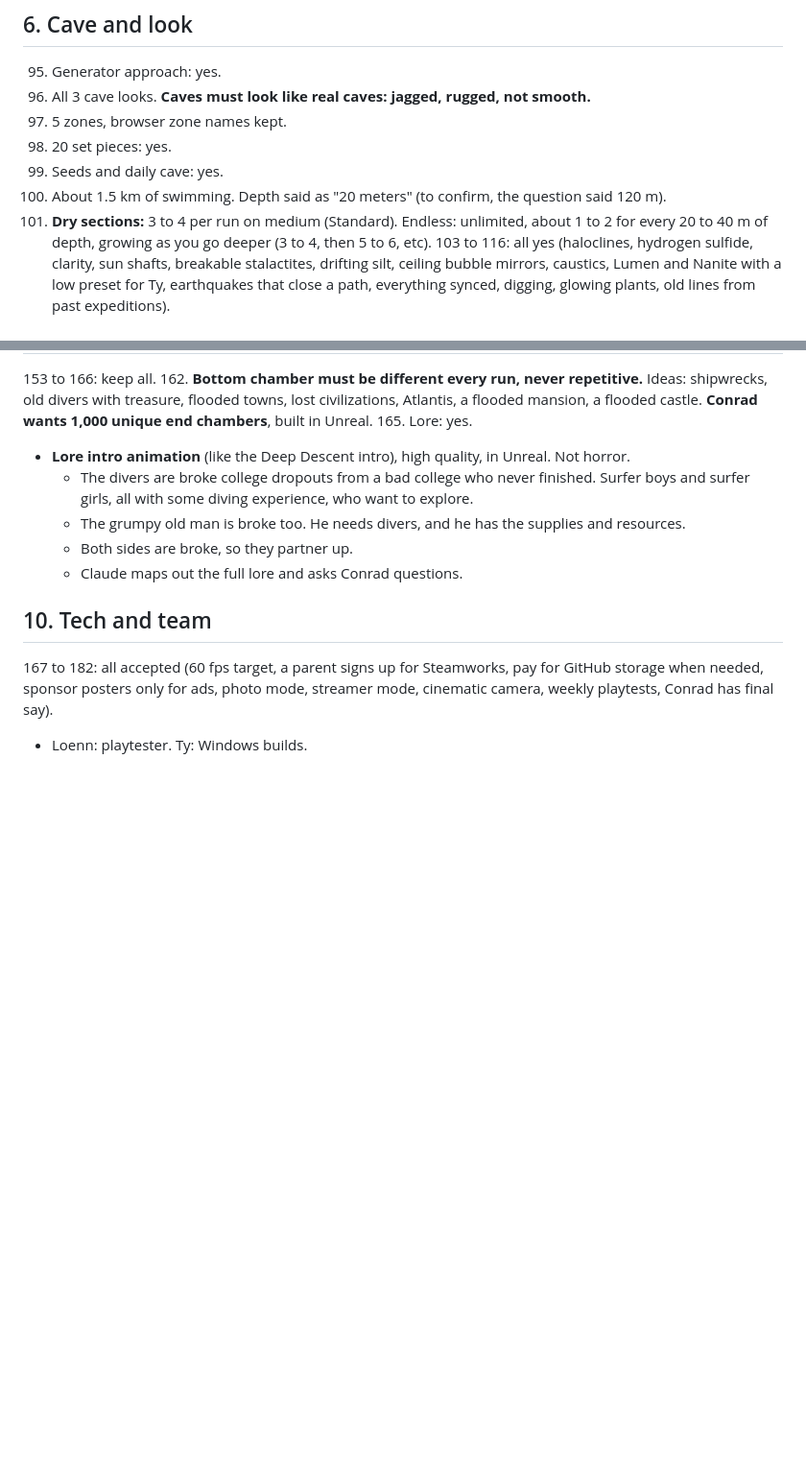
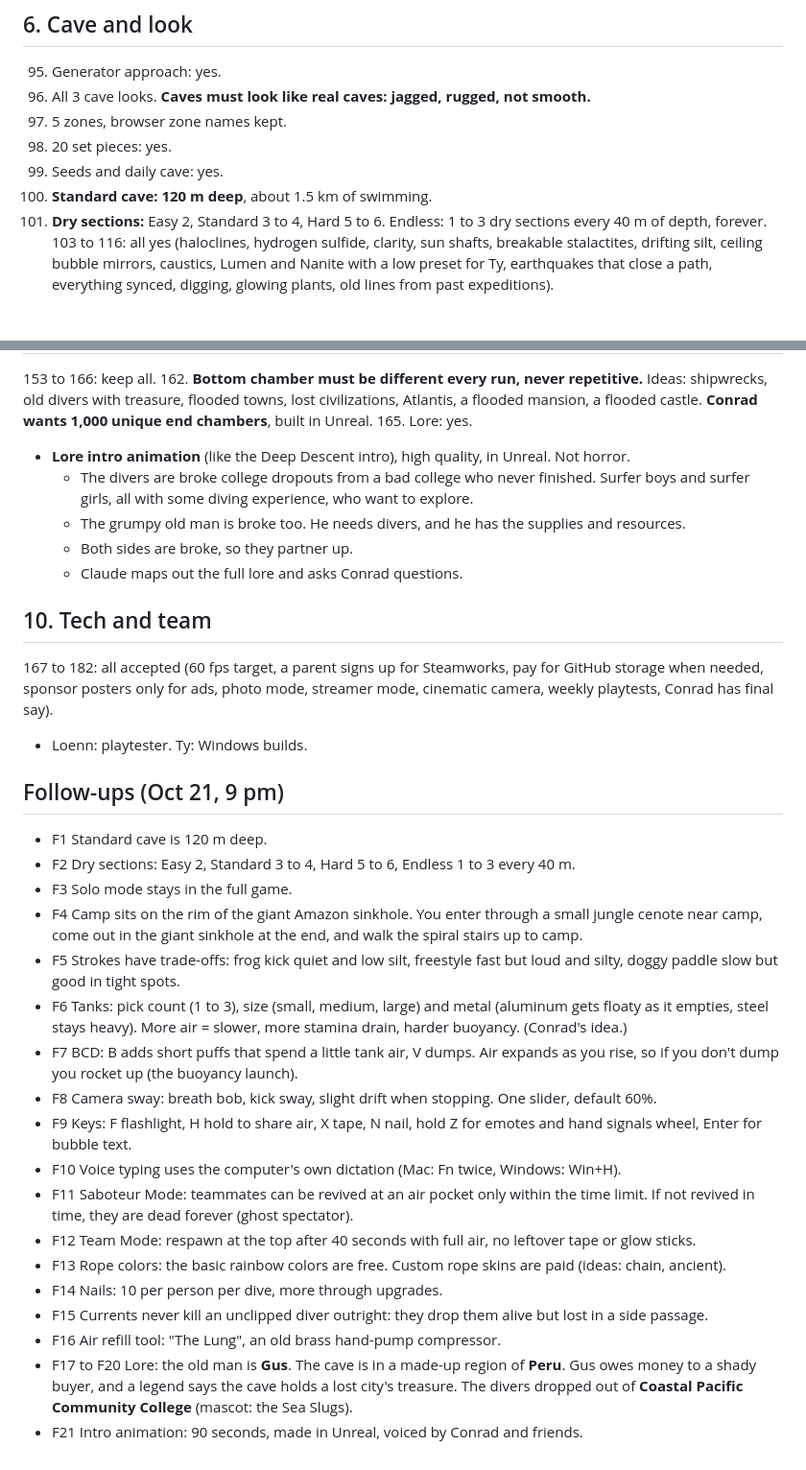
Before and after one commit to ConradSpaudie/cave-dive-game, a Markdown page: Context/Answers Round 3.md, 2 parts joined by grey strips. Shown at 96% size. Drawn GitHub-style; blank space fills up the shorter version.

Commit message:
Round 3 follow-up answers: depth, dry sections, lore
Co-Authored-By: Claude Opus 5.5 <noreply@anthropic.com>
Claude-Session: https://claude.ai/code/session_01KiyA3AH8JDhhaM8T157MEH

```diff
--- a/Context/Answers Round 3.md
+++ b/Context/Answers Round 3.md
@@ -126,8 +126,8 @@ Conrad's voice answers to the 182 questions in the Claude doc "Tied Under: Unrea
 97. 5 zones, browser zone names kept.
 99. 20 set pieces: yes.
 100. Seeds and daily cave: yes.
-101. About 1.5 km of swimming. Depth said as "20 meters" (to confirm, the question said 120 m).
-102. **Dry sections:** 3 to 4 per run on medium (Standard). Endless: unlimited, about 1 to 2 for every 20 to 40 m of depth, growing as you go deeper (3 to 4, then 5 to 6, etc).
+101. **Standard cave: 120 m deep**, about 1.5 km of swimming.
+102. **Dry sections:** Easy 2, Standard 3 to 4, Hard 5 to 6. Endless: 1 to 3 dry sections every 40 m of depth, forever.
 103 to 116: all yes (haloclines, hydrogen sulfide, clarity, sun shafts, breakable stalactites, drifting silt, ceiling bubble mirrors, caustics, Lumen and Nanite with a low preset for Ty, earthquakes that close a path, everything synced, digging, glowing plants, old lines from past expeditions).
 
 ## 7. Creatures, predators, weapons
@@ -157,3 +157,23 @@ Conrad's voice answers to the 182 questions in the Claude doc "Tied Under: Unrea
 ## 10. Tech and team
 167 to 182: all accepted (60 fps target, a parent signs up for Steamworks, pay for GitHub storage when needed, sponsor posters only for ads, photo mode, streamer mode, cinematic camera, weekly playtests, Conrad has final say).
 - Loenn: playtester. Ty: Windows builds.
+
+## Follow-ups (Oct 21, 9 pm)
+- F1 Standard cave is 120 m deep.
+- F2 Dry sections: Easy 2, Standard 3 to 4, Hard 5 to 6, Endless 1 to 3 every 40 m.
+- F3 Solo mode stays in the full game.
+- F4 Camp sits on the rim of the giant Amazon sinkhole. You enter through a small jungle cenote near camp, come out in the giant sinkhole at the end, and walk the spiral stairs up to camp.
+- F5 Strokes have trade-offs: frog kick quiet and low silt, freestyle fast but loud and silty, doggy paddle slow but good in tight spots.
+- F6 Tanks: pick count (1 to 3), size (small, medium, large) and metal (aluminum gets floaty as it empties, steel stays heavy). More air = slower, more stamina drain, harder buoyancy. (Conrad's idea.)
+- F7 BCD: B adds short puffs that spend a little tank air, V dumps. Air expands as you rise, so if you don't dump you rocket up (the buoyancy launch).
+- F8 Camera sway: breath bob, kick sway, slight drift when stopping. One slider, default 60%.
+- F9 Keys: F flashlight, H hold to share air, X tape, N nail, hold Z for emotes and hand signals wheel, Enter for bubble text.
+- F10 Voice typing uses the computer's own dictation (Mac: Fn twice, Windows: Win+H).
+- F11 Saboteur Mode: teammates can be revived at an air pocket only within the time limit. If not revived in time, they are dead forever (ghost spectator).
+- F12 Team Mode: respawn at the top after 40 seconds with full air, no leftover tape or glow sticks.
+- F13 Rope colors: the basic rainbow colors are free. Custom rope skins are paid (ideas: chain, ancient).
+- F14 Nails: 10 per person per dive, more through upgrades.
+- F15 Currents never kill an unclipped diver outright: they drop them alive but lost in a side passage.
+- F16 Air refill tool: "The Lung", an old brass hand-pump compressor.
+- F17 to F20 Lore: the old man is **Gus**. The cave is in a made-up region of **Peru**. Gus owes money to a shady buyer, and a legend says the cave holds a lost city's treasure. The divers dropped out of **Coastal Pacific Community College** (mascot: the Sea Slugs).
+- F21 Intro animation: 90 seconds, made in Unreal, voiced by Conrad and friends.
```
Also changed, not shown: Planning/Decision Log.md (+4 -0 lines).
